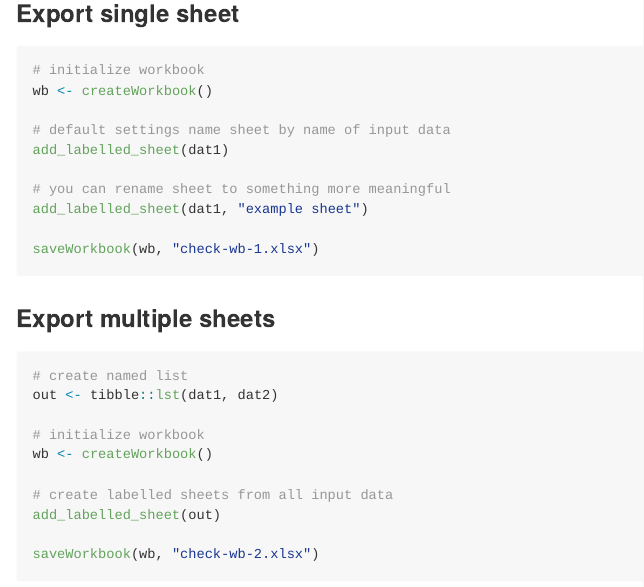
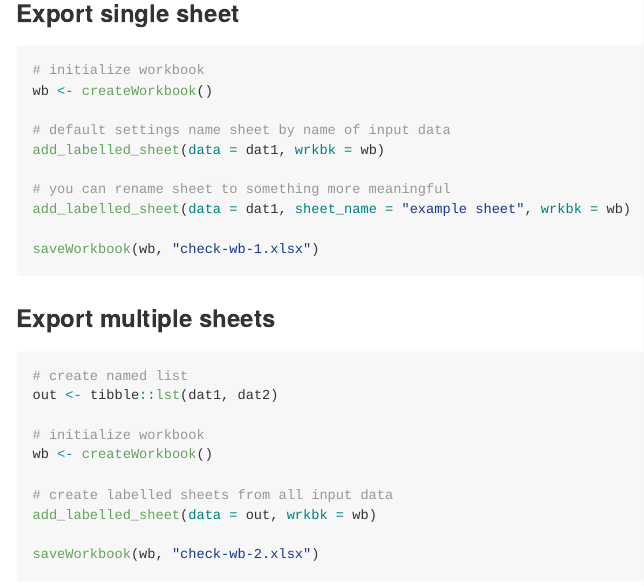
Before and after one commit to pcctc/croquet, an R Markdown document (README.Rmd): the page in a window 1100 px wide, from 1310 px down. The pictures show the output file README.md that the author committed with the source, drawn offline in the style of GitHub; badge pictures from the web are left out.

Commit message:
make `add_labelled_sheet` examples more explicit
use named parameters to make it clear that the `wb` object is being passed to the `wrkbk` parameter

````diff
--- a/README.Rmd
+++ b/README.Rmd
@@ -84,10 +84,10 @@ dat2 <- tibble::tibble(
 wb <- createWorkbook()
 
 # default settings name sheet by name of input data
-add_labelled_sheet(dat1)
+add_labelled_sheet(data = dat1, wrkbk = wb)
 
 # you can rename sheet to something more meaningful
-add_labelled_sheet(dat1, "example sheet")
+add_labelled_sheet(data = dat1, sheet_name = "example sheet", wrkbk = wb)
 
 saveWorkbook(wb, "check-wb-1.xlsx")
 ```
@@ -103,7 +103,7 @@ out <- tibble::lst(dat1, dat2)
 wb <- createWorkbook()
 
 # create labelled sheets from all input data
-add_labelled_sheet(out)
+add_labelled_sheet(data = out, wrkbk = wb)
 
 saveWorkbook(wb, "check-wb-2.xlsx")
 ```
````
Also changed, not shown: R/add_labelled_sheet.R (+3 -3 lines), README.md, 1 other file.
